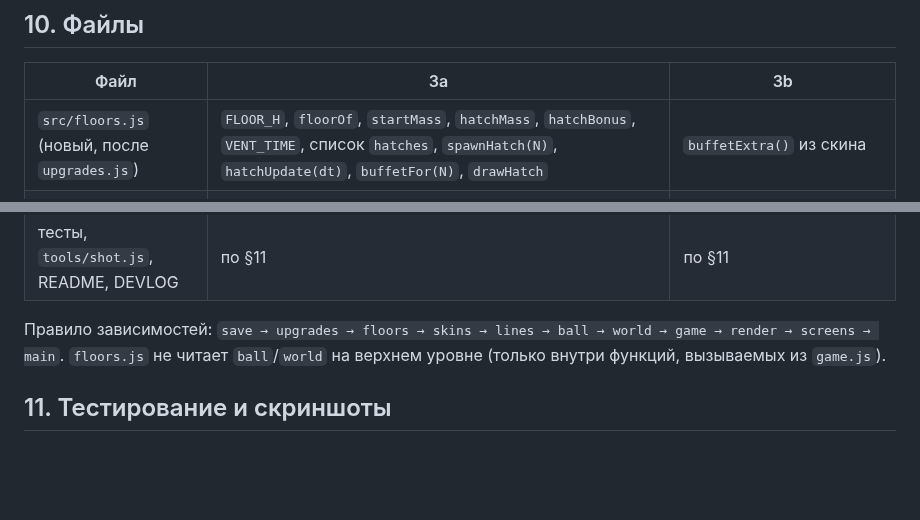
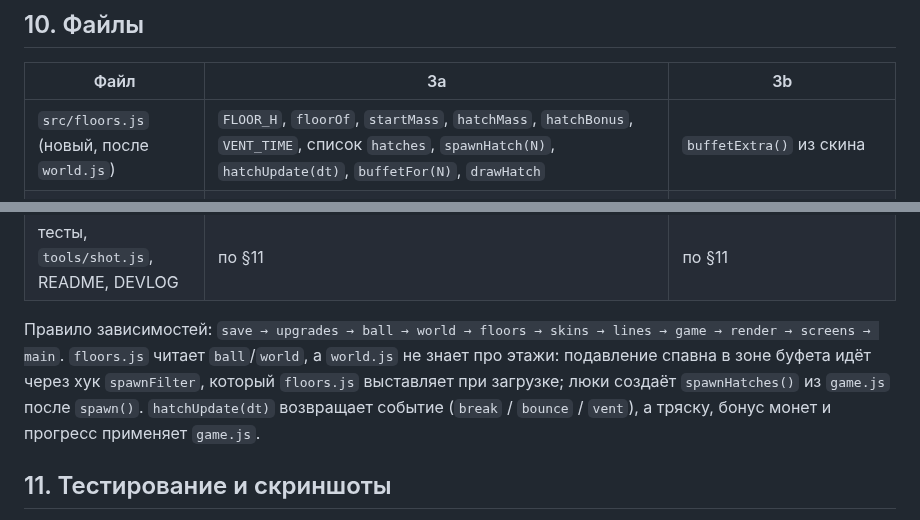
Before and after one commit to Warmetallic/teftelya, a Markdown page: docs/specs/2026-09-23-floors-skins-design.md, 2 parts joined by grey strips. Drawn GitHub-style; blank space fills up the shorter version.

```diff
--- a/docs/specs/2026-09-23-floors-skins-design.md
+++ b/docs/specs/2026-09-23-floors-skins-design.md
@@ -93,7 +93,7 @@
 
 | Файл | 3a | 3b |
 |---|---|---|
-| `src/floors.js` (новый, после `upgrades.js`) | `FLOOR_H`, `floorOf`, `startMass`, `hatchMass`, `hatchBonus`, `VENT_TIME`, список `hatches`, `spawnHatch(N)`, `hatchUpdate(dt)`, `buffetFor(N)`, `drawHatch` | `buffetExtra()` из скина |
+| `src/floors.js` (новый, после `world.js`) | `FLOOR_H`, `floorOf`, `startMass`, `hatchMass`, `hatchBonus`, `VENT_TIME`, список `hatches`, `spawnHatch(N)`, `hatchUpdate(dt)`, `buffetFor(N)`, `drawHatch` | `buffetExtra()` из скина |
 | `src/skins.js` (новый, после `floors.js`) | — | `SKINS`, `SKIN_ORDER`, `skinUnlocked`, `equippedSkin`, `cycleSkin`, эффекты, `drawSkin` |
 | `src/lines.js` (новый, после `skins.js`) | — | `say(event)`, `bubble`, `updateBubble`, `drawBubble` |
 | `src/save.js` | v3 (`floor`, `startFloor`, `skin`) | — |
@@ -106,8 +106,8 @@
 | `index.html`, `package.json` | `src/floors.js`; `test_floors.js` | `src/skins.js`, `src/lines.js`; `test_skins.js` |
 | тесты, `tools/shot.js`, README, DEVLOG | по §11 | по §11 |
 
-Правило зависимостей: `save → upgrades → floors → skins → lines → ball → world → game → render → screens → main`.
-`floors.js` не читает `ball`/`world` на верхнем уровне (только внутри функций, вызываемых из `game.js`).
+Правило зависимостей: `save → upgrades → ball → world → floors → skins → lines → game → render → screens → main`.
+`floors.js` читает `ball`/`world`, а `world.js` не знает про этажи: подавление спавна в зоне буфета идёт через хук `spawnFilter`, который `floors.js` выставляет при загрузке; люки создаёт `spawnHatches()` из `game.js` после `spawn()`. `hatchUpdate(dt)` возвращает событие (`break` / `bounce` / `vent`), а тряску, бонус монет и прогресс применяет `game.js`.
 
 ## 11. Тестирование и скриншоты
 
```
Also changed, not shown: docs/plans/2026-09-23-floors.md (added, +177 -0 lines).
